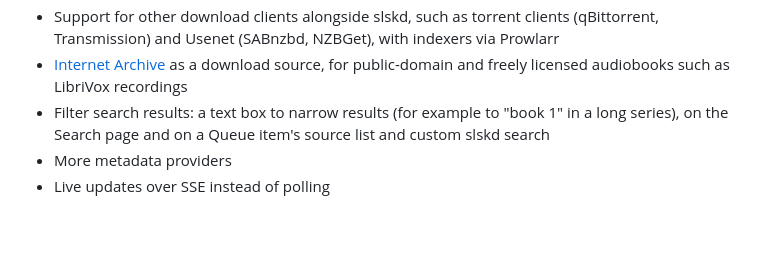
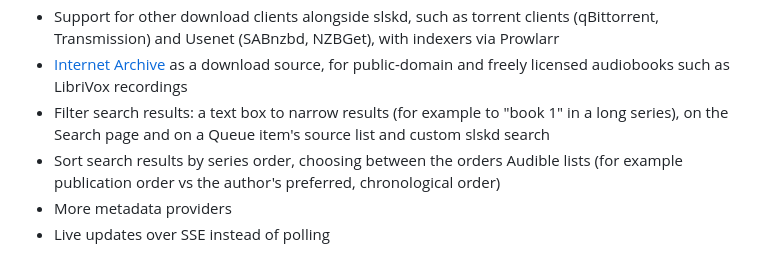
Before and after one commit to joshbosh/narratarr, a Markdown page: README.md, the part around the change. GitHub-like rendering; blank space fills up the shorter version.

Commit message:
Roadmap: sort search results by series order

```diff
--- a/README.md
+++ b/README.md
@@ -448,6 +448,8 @@ tests/             e2e.py and mock services
   as LibriVox recordings
 - Filter search results: a text box to narrow results (for example to "book 1" in a long series), on the Search page
   and on a Queue item's source list and custom slskd search
+- Sort search results by series order, choosing between the orders Audible lists (for example publication order vs
+  the author's preferred, chronological order)
 - More metadata providers
 - Live updates over SSE instead of polling
 
```
